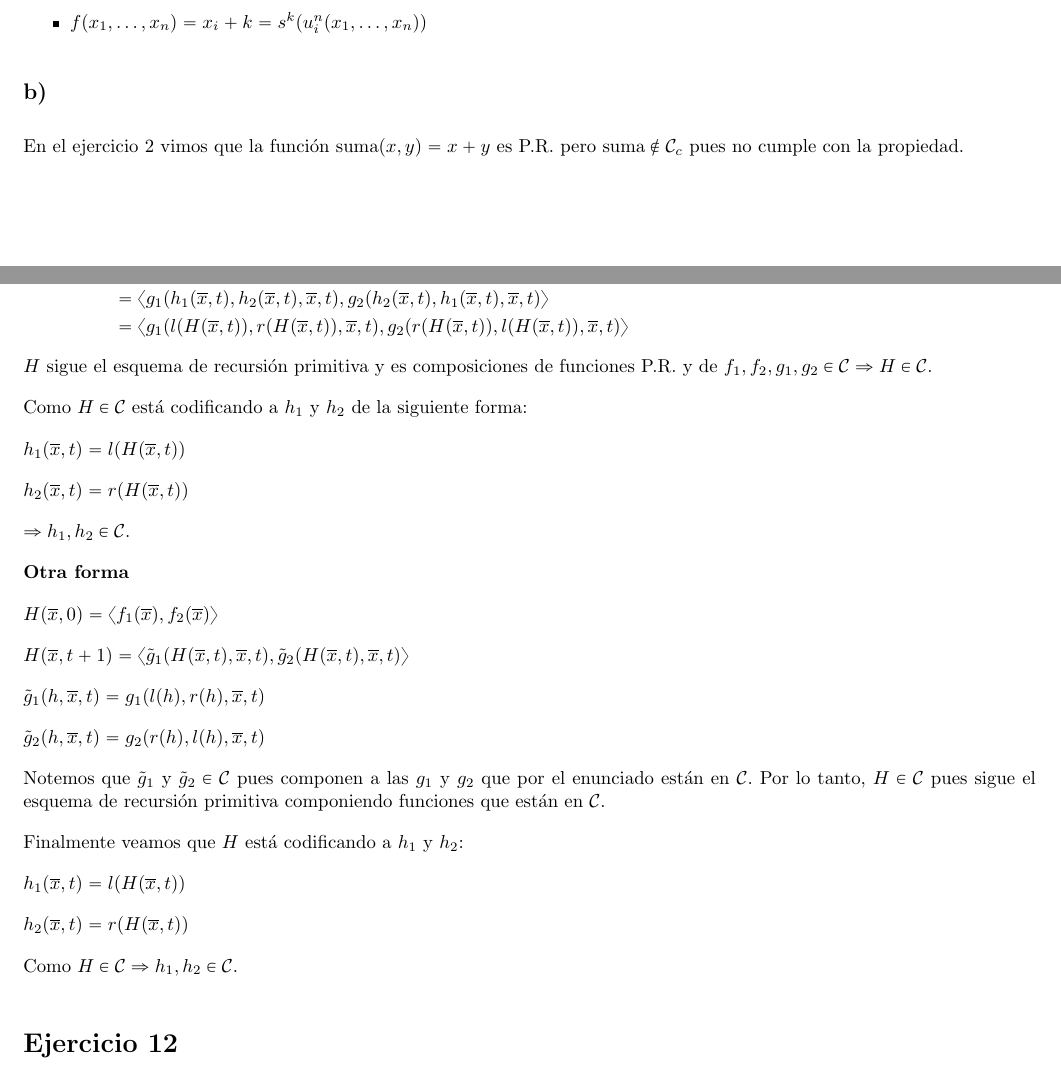
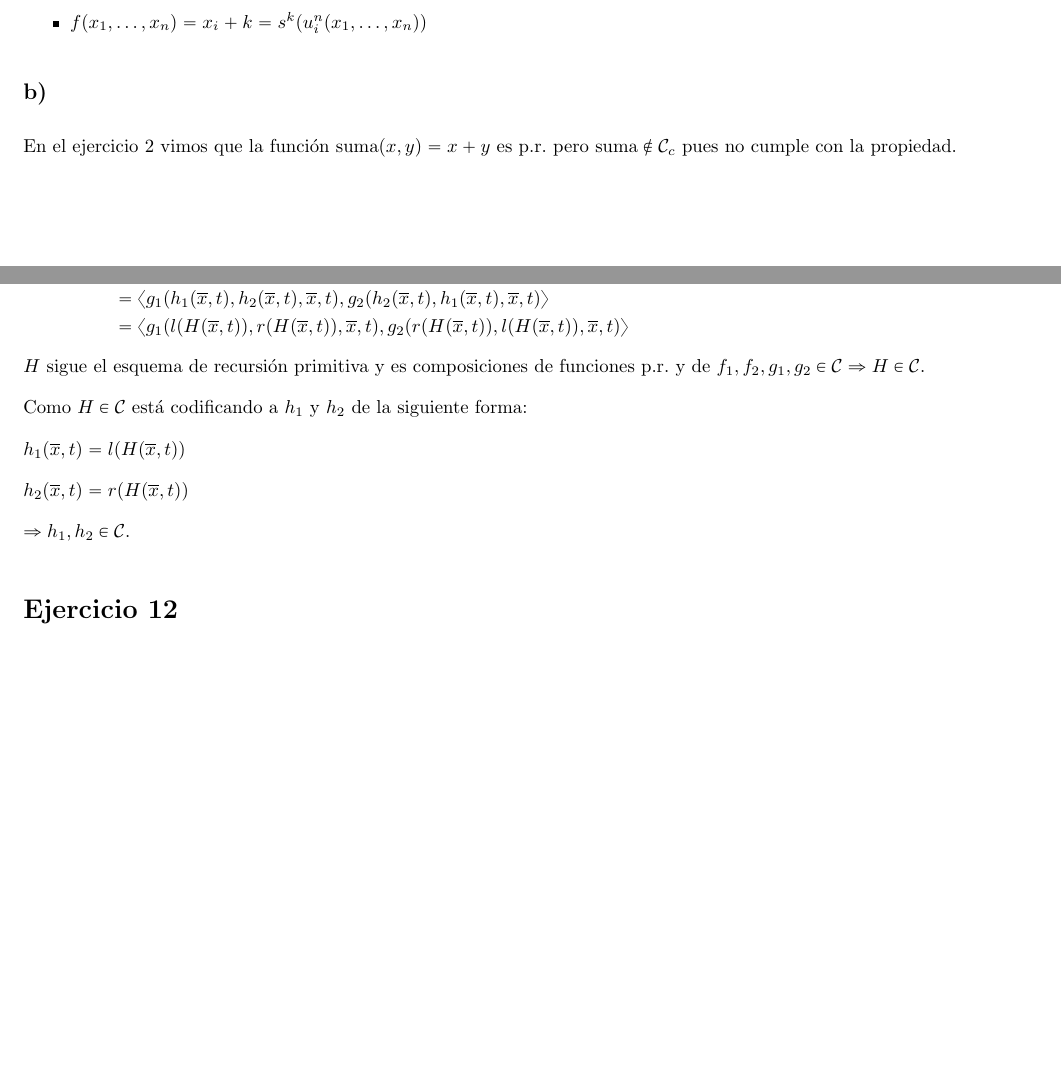
Before and after one commit to honi/uba-lyc, a LaTeX document (Prácticas/Soluciones/Práctica1/Práctica1.tex, which reads Prácticas/Soluciones/Práctica1/ej11.tex, Prácticas/Soluciones/Práctica1/ej3.tex): two parts of pages 2 and 7 of 7, joined at a grey line, cut so that both start at the same text, the shorter picture padded with empty space. Compiled offline with pdfLaTeX.

Commit message:
Arregla ej11

```diff
--- a/Prácticas/Soluciones/Práctica1/ej11.tex
+++ b/Prácticas/Soluciones/Práctica1/ej11.tex
@@ -15,7 +15,7 @@ H(\x, t + 1)
 & = \tupla{g_1(l(H(\x, t)), r(H(\x, t)), \x, t)}{g_2(r(H(\x, t)), l(H(\x, t)), \x, t)}
 \end{aligned}$
 
-$H$ sigue el esquema de recursión primitiva y es composiciones de funciones P.R. y de $f_1, f_2, g_1, g_2 \in \C \implies H \in \C$.
+$H$ sigue el esquema de recursión primitiva y es composiciones de funciones p.r. y de $f_1, f_2, g_1, g_2 \in \C \implies H \in \C$.
 
 Como $H \in \C$ está codificando a $h_1$ y $h_2$ de la siguiente forma:
 
@@ -24,23 +24,3 @@ $h_1(\x, t) = l(H(\x, t))$
 $h_2(\x, t) = r(H(\x, t))$
 
 $\implies h_1, h_2 \in \C$.
-
-\textbf{Otra forma}
-
-$H(\x, 0) = \tupla{f_1(\x)}{f_2(\x)}$
-
-$H(\x, t + 1) = \tupla{\tilde{g}_1(H(\x, t), \x, t)}{\tilde{g}_2(H(\x, t), \x, t)}$
-
-$\tilde{g}_1(h, \x, t) = g_1(l(h), r(h), \x, t)$
-
-$\tilde{g}_2(h, \x, t) = g_2(r(h), l(h), \x, t)$
-
-Notemos que $\tilde{g}_1$ y $\tilde{g}_2 \in \C$ pues componen a las $g_1$ y $g_2$ que por el enunciado están en $\C$. Por lo tanto, $H \in \C$ pues sigue el esquema de recursión primitiva componiendo funciones que están en $\C$.
-
-Finalmente veamos que $H$ está codificando a $h_1$ y $h_2$:
-
-$h_1(\x, t) = l(H(\x, t))$
-
-$h_2(\x, t) = r(H(\x, t))$
-
-Como $H \in \C \implies h_1, h_2 \in \C$.
--- a/Prácticas/Soluciones/Práctica1/ej3.tex
+++ b/Prácticas/Soluciones/Práctica1/ej3.tex
@@ -46,4 +46,4 @@ Para la vuelta $(\impliedby)$ mostramos que podemos construir cualquier $f(x_1,
 
 \subsection*{b)}
 
-En el ejercicio 2 vimos que la función $\text{suma}(x, y) = x + y$ es P.R. pero $\text{suma} \notin \C_c$ pues no cumple con la propiedad.
+En el ejercicio 2 vimos que la función $\text{suma}(x, y) = x + y$ es p.r. pero $\text{suma} \notin \C_c$ pues no cumple con la propiedad.
```
Also changed, not shown: Prácticas/Soluciones/Práctica1/ej10.tex (+2 -2 lines), Prácticas/Soluciones/Práctica1/ej9.tex (+2 -2 lines), Prácticas/Soluciones/Práctica1/Práctica1.pdf.
